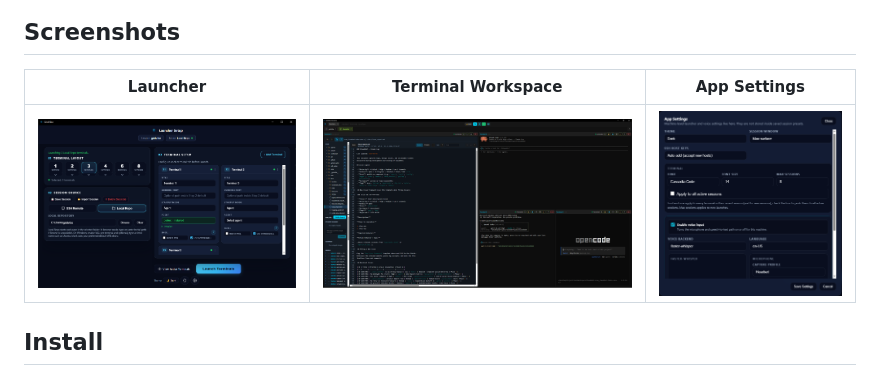
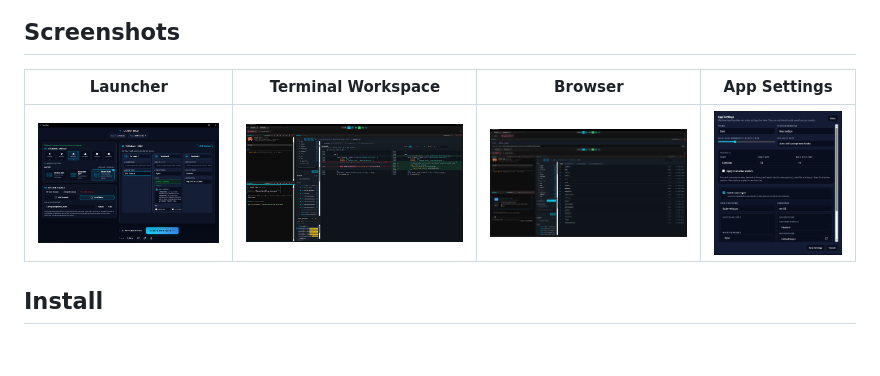
Before and after one commit to JSstudent/gridvibe, a Markdown page: README.md, the part around the change. Drawn GitHub-style; pictures changed too: docs/images/screenshots/browser_view.png (added), docs/images/screenshots/launcher.png, docs/images/screenshots/settings.PNG; blank space fills up the shorter version.

Commit message:
(feat) wrap source and README.md update

```diff
--- a/README.md
+++ b/README.md
@@ -16,10 +16,9 @@
 
 ## Screenshots
 
-| Launcher | Terminal Workspace | App Settings |
-| --- | --- | --- |
-| ![GridVibe launcher with terminal count, layout, connection, and per-terminal setup controls](docs/images/screenshots/launcher.png) | ![GridVibe terminal workspace showing a four-pane SSH session group](docs/images/screenshots/workspace.png) | ![GridVibe app settings with theme, SSH host-key, and voice options](docs/images/screenshots/settings.PNG) |
-
+| Launcher | Terminal Workspace | Browser | App Settings |
+| --- | --- | --- | --- |
+| ![GridVibe launcher with terminal count, layout, connection, and per-terminal setup controls](docs/images/screenshots/launcher.png) | ![GridVibe terminal workspace showing a four-pane SSH session group](docs/images/screenshots/workspace.png) | ![GridVibe app browser terminal mode with tabs](docs/images/screenshots/browser_view.png) |![GridVibe app settings with theme, SSH host-key, and voice options](docs/images/screenshots/settings.PNG) |
 ## Install
 
 GridVibe runs from source. **Python 3.10+ is the only prerequisite** — the launcher scripts (`GridVibe.bat` on Windows, `GridVibe.sh` on Linux/macOS) create and repair the virtual environment, install dependencies, and start the app for you.
```
Also changed, not shown: CHANGELOG.md (+1 -0 lines), 5 other files.
